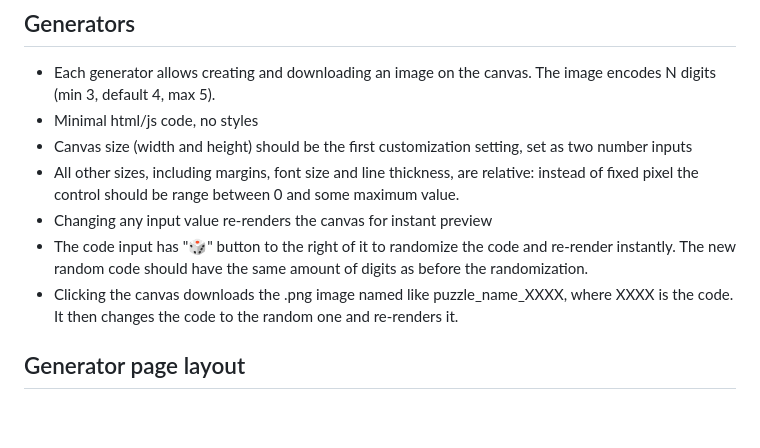
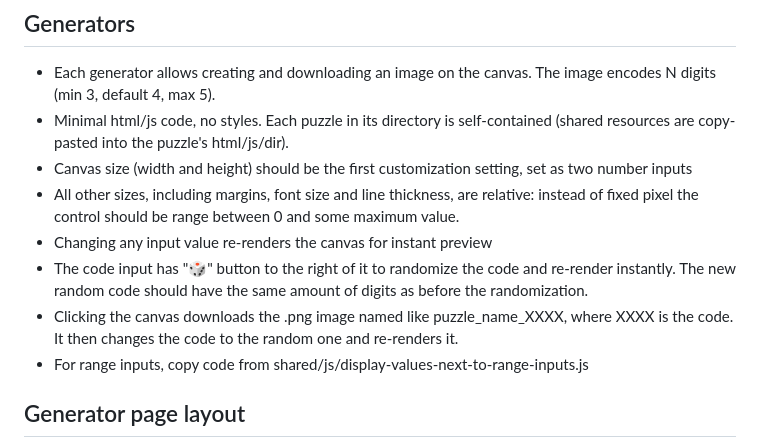
Before and after one commit to Roman-/puzzle_treat_box_generators, a Markdown page: README.md, the part around the change. GitHub-like rendering; blank space fills up the shorter version.

Commit message:
docs: Update README to highlight puzzle directories' self-contained structure and add range input script reference

```diff
--- a/README.md
+++ b/README.md
@@ -8,12 +8,13 @@ This repository contains js generators for these challenges.
 
 ## Generators
 - Each generator allows creating and downloading an image on the canvas. The image encodes N digits (min 3, default 4, max 5).
-- Minimal html/js code, no styles
+- Minimal html/js code, no styles. Each puzzle in its directory is self-contained (shared resources are copy-pasted into the puzzle's html/js/dir).
 - Canvas size (width and height) should be the first customization setting, set as two number inputs
 - All other sizes, including margins, font size and line thickness, are relative: instead of fixed pixel the control should be range between 0 and some maximum value.
 - Changing any input value re-renders the canvas for instant preview
 - The code input has "🎲" button to the right of it to randomize the code and re-render instantly. The new random code should have the same amount of digits as before the randomization.
 - Clicking the canvas downloads the .png image named like puzzle_name_XXXX, where XXXX is the code. It then changes the code to the random one and re-renders it.
+- For range inputs, copy code from shared/js/display-values-next-to-range-inputs.js
 
 ## Generator page layout
 - Canvas size controls
```
